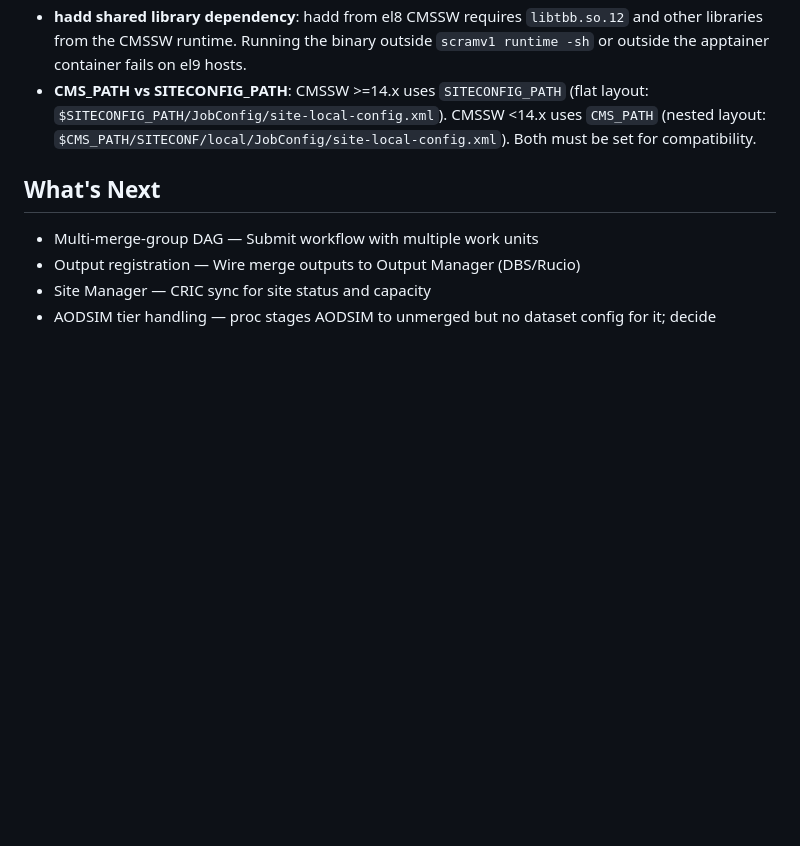
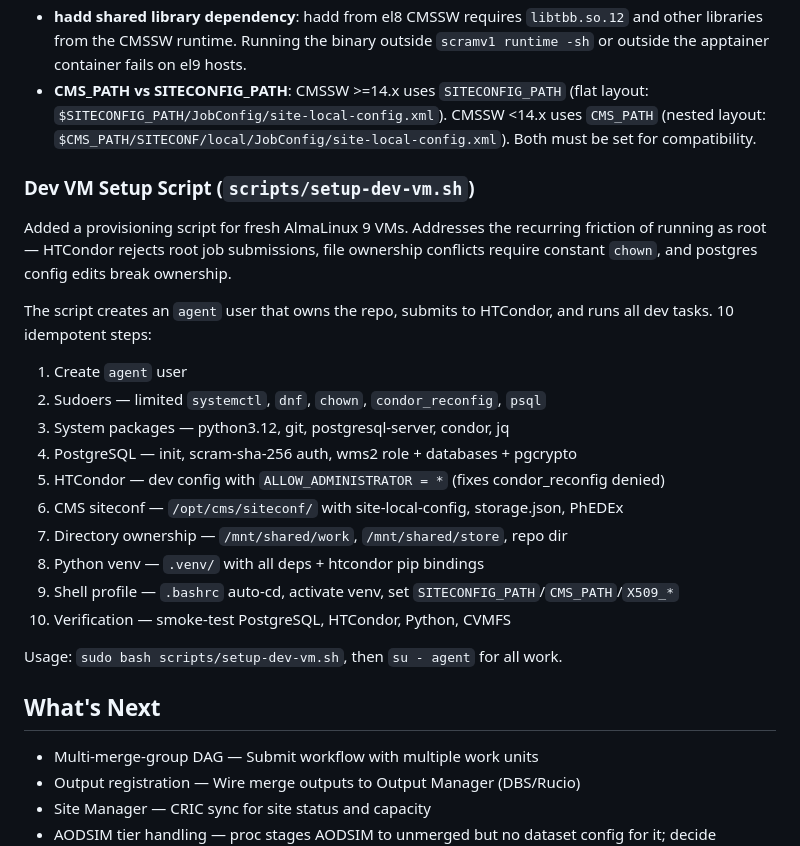
Before and after one commit to drkovalskyi/wms2, a Markdown page: IMPLEMENTATION_LOG.md, the part around the change. GitHub-like rendering; blank space fills up the shorter version.

Commit message:
Update implementation log with dev VM setup script

```diff
--- a/IMPLEMENTATION_LOG.md
+++ b/IMPLEMENTATION_LOG.md
@@ -1570,6 +1570,25 @@ Result:   PASS — 1093s (18.2 min)
 - **hadd shared library dependency**: hadd from el8 CMSSW requires `libtbb.so.12` and other libraries from the CMSSW runtime. Running the binary outside `scramv1 runtime -sh` or outside the apptainer container fails on el9 hosts.
 - **CMS_PATH vs SITECONFIG_PATH**: CMSSW >=14.x uses `SITECONFIG_PATH` (flat layout: `$SITECONFIG_PATH/JobConfig/site-local-config.xml`). CMSSW <14.x uses `CMS_PATH` (nested layout: `$CMS_PATH/SITECONF/local/JobConfig/site-local-config.xml`). Both must be set for compatibility.
 
+### Dev VM Setup Script (`scripts/setup-dev-vm.sh`)
+
+Added a provisioning script for fresh AlmaLinux 9 VMs. Addresses the recurring friction of running as root — HTCondor rejects root job submissions, file ownership conflicts require constant `chown`, and postgres config edits break ownership.
+
+The script creates an `agent` user that owns the repo, submits to HTCondor, and runs all dev tasks. 10 idempotent steps:
+
+1. Create `agent` user
+2. Sudoers — limited `systemctl`, `dnf`, `chown`, `condor_reconfig`, `psql`
+3. System packages — python3.12, git, postgresql-server, condor, jq
+4. PostgreSQL — init, scram-sha-256 auth, wms2 role + databases + pgcrypto
+5. HTCondor — dev config with `ALLOW_ADMINISTRATOR = *` (fixes condor_reconfig denied)
+6. CMS siteconf — `/opt/cms/siteconf/` with site-local-config, storage.json, PhEDEx
+7. Directory ownership — `/mnt/shared/work`, `/mnt/shared/store`, repo dir
+8. Python venv — `.venv/` with all deps + htcondor pip bindings
+9. Shell profile — `.bashrc` auto-cd, activate venv, set `SITECONFIG_PATH`/`CMS_PATH`/`X509_*`
+10. Verification — smoke-test PostgreSQL, HTCondor, Python, CVMFS
+
+Usage: `sudo bash scripts/setup-dev-vm.sh`, then `su - agent` for all work.
+
 ## What's Next
 
 - Multi-merge-group DAG — Submit workflow with multiple work units
```
